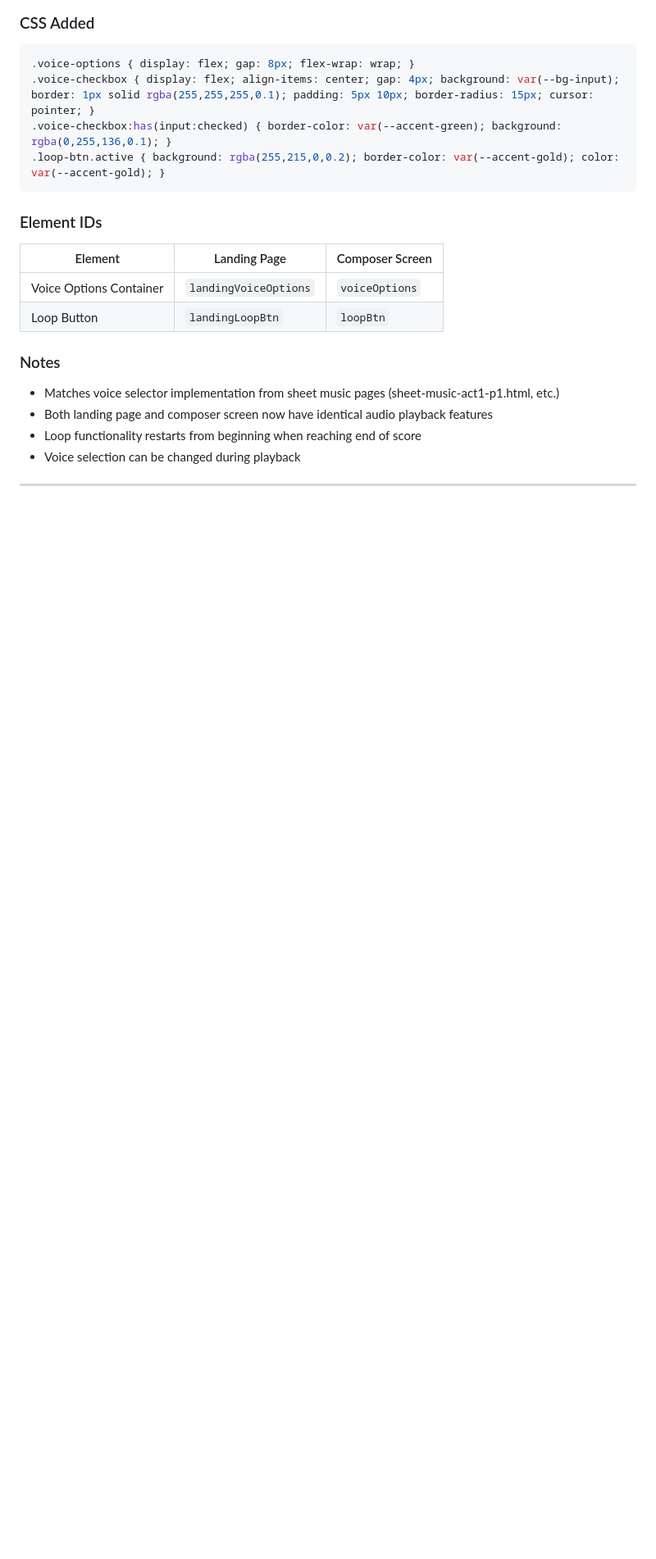
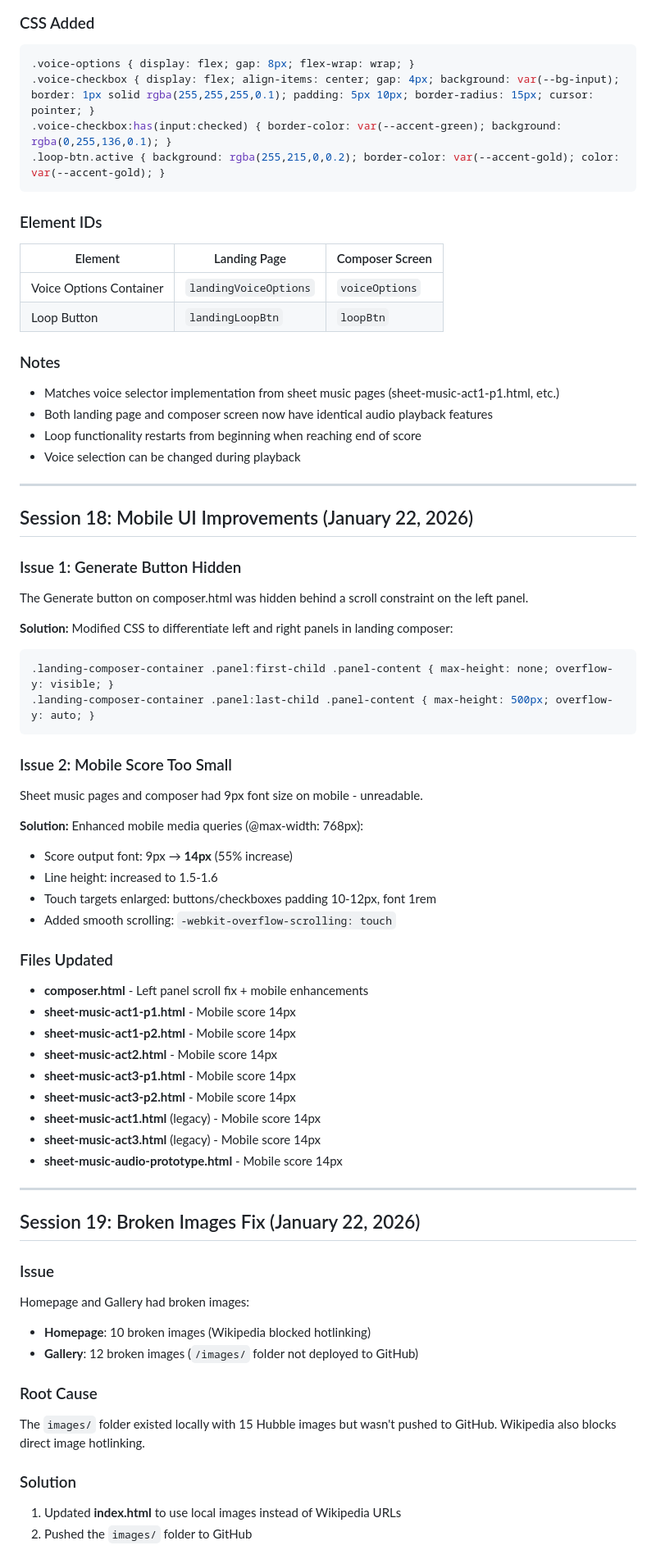
Before and after one commit to AIUNITES/cosmostheopera-site, a Markdown page: PROGRESS_LOG.md, the part around one of its changes. Shown at 82% size. Drawn GitHub-style; blank space fills up the shorter version.

Commit message:
Auto-publish: 2026-01-22 17:10:02

````diff
--- a/PROGRESS_LOG.md
+++ b/PROGRESS_LOG.md
@@ -522,3 +522,52 @@ const voicePresets = {
 
 ---
 
+## Session 18: Mobile UI Improvements (January 22, 2026)
+
+### Issue 1: Generate Button Hidden
+The Generate button on composer.html was hidden behind a scroll constraint on the left panel.
+
+**Solution:**
+Modified CSS to differentiate left and right panels in landing composer:
+```css
+.landing-composer-container .panel:first-child .panel-content { max-height: none; overflow-y: visible; }
+.landing-composer-container .panel:last-child .panel-content { max-height: 500px; overflow-y: auto; }
+```
+
+### Issue 2: Mobile Score Too Small
+Sheet music pages and composer had 9px font size on mobile - unreadable.
+
+**Solution:**
+Enhanced mobile media queries (@max-width: 768px):
+- Score output font: 9px → **14px** (55% increase)
+- Line height: increased to 1.5-1.6
+- Touch targets enlarged: buttons/checkboxes padding 10-12px, font 1rem
+- Added smooth scrolling: `-webkit-overflow-scrolling: touch`
+
+### Files Updated
+- **composer.html** - Left panel scroll fix + mobile enhancements
+- **sheet-music-act1-p1.html** - Mobile score 14px
+- **sheet-music-act1-p2.html** - Mobile score 14px
+- **sheet-music-act2.html** - Mobile score 14px
+- **sheet-music-act3-p1.html** - Mobile score 14px
+- **sheet-music-act3-p2.html** - Mobile score 14px
+- **sheet-music-act1.html** (legacy) - Mobile score 14px
+- **sheet-music-act3.html** (legacy) - Mobile score 14px
+- **sheet-music-audio-prototype.html** - Mobile score 14px
+
+---
+
+## Session 19: Broken Images Fix (January 22, 2026)
+
+### Issue
+Homepage and Gallery had broken images:
+- **Homepage**: 10 broken images (Wikipedia blocked hotlinking)
+- **Gallery**: 12 broken images (`/images/` folder not deployed to GitHub)
+
+### Root Cause
+The `images/` folder existed locally with 15 Hubble images but wasn't pushed to GitHub. Wikipedia also blocks direct image hotlinking.
+
+### Solution
+1. Updated **index.html** to use local images instead of Wikipedia URLs
+2. Pushed the `images/` folder to GitHub
+
````
Also changed, not shown: other parts of PROGRESS_LOG.md (+49 -0 lines).
